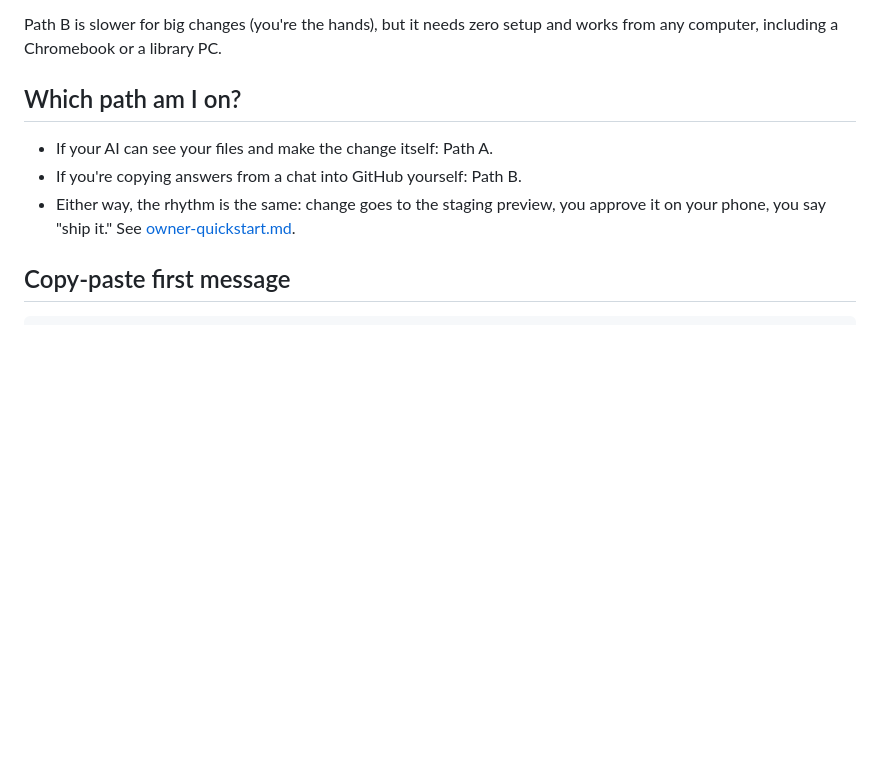
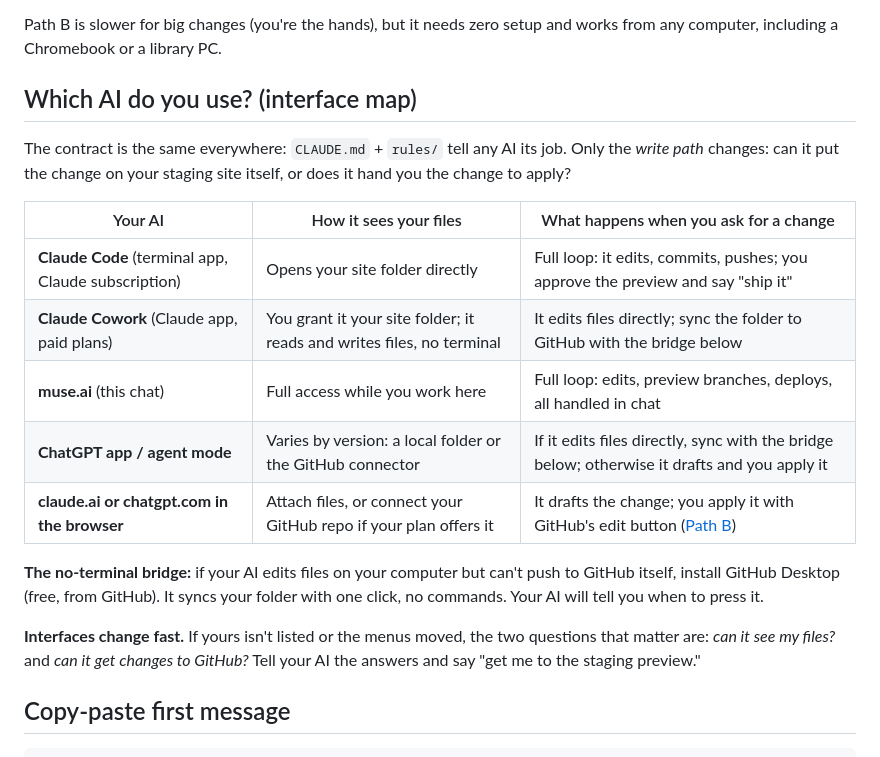
Before and after one commit to Zer0Cool79/main-street, a Markdown page: template/docs/connect-your-ai.md, the part around the change. Rendered like a GitHub page; blank space fills up the shorter version.

Commit message:
connect-your-ai: add per-interface map (Cowork, Codex, web chat, muse.ai)

```diff
--- a/template/docs/connect-your-ai.md
+++ b/template/docs/connect-your-ai.md
@@ -26,11 +26,21 @@ If you'd rather not install anything, this works with plain claude.ai or chatgpt
 
 Path B is slower for big changes (you're the hands), but it needs zero setup and works from any computer, including a Chromebook or a library PC.
 
-## Which path am I on?
+## Which AI do you use? (interface map)
 
-- If your AI can see your files and make the change itself: Path A.
-- If you're copying answers from a chat into GitHub yourself: Path B.
-- Either way, the rhythm is the same: change goes to the staging preview, you approve it on your phone, you say "ship it." See [owner-quickstart.md](owner-quickstart.md).
+The contract is the same everywhere: `CLAUDE.md` + `rules/` tell any AI its job. Only the *write path* changes: can it put the change on your staging site itself, or does it hand you the change to apply?
+
+| Your AI | How it sees your files | What happens when you ask for a change |
+|---|---|---|
+| **Claude Code** (terminal app, Claude subscription) | Opens your site folder directly | Full loop: it edits, commits, pushes; you approve the preview and say "ship it" |
+| **Claude Cowork** (Claude app, paid plans) | You grant it your site folder; it reads and writes files, no terminal | It edits files directly; sync the folder to GitHub with the bridge below |
+| **muse.ai** (this chat) | Full access while you work here | Full loop: edits, preview branches, deploys, all handled in chat |
+| **ChatGPT app / agent mode** | Varies by version: a local folder or the GitHub connector | If it edits files directly, sync with the bridge below; otherwise it drafts and you apply it |
+| **claude.ai or chatgpt.com in the browser** | Attach files, or connect your GitHub repo if your plan offers it | It drafts the change; you apply it with GitHub's edit button ([Path B](#path-b-web-chat-plus-github-in-your-browser-nothing-to-install)) |
+
+**The no-terminal bridge:** if your AI edits files on your computer but can't push to GitHub itself, install GitHub Desktop (free, from GitHub). It syncs your folder with one click, no commands. Your AI will tell you when to press it.
+
+**Interfaces change fast.** If yours isn't listed or the menus moved, the two questions that matter are: *can it see my files?* and *can it get changes to GitHub?* Tell your AI the answers and say "get me to the staging preview."
 
 ## Copy-paste first message
 
```
